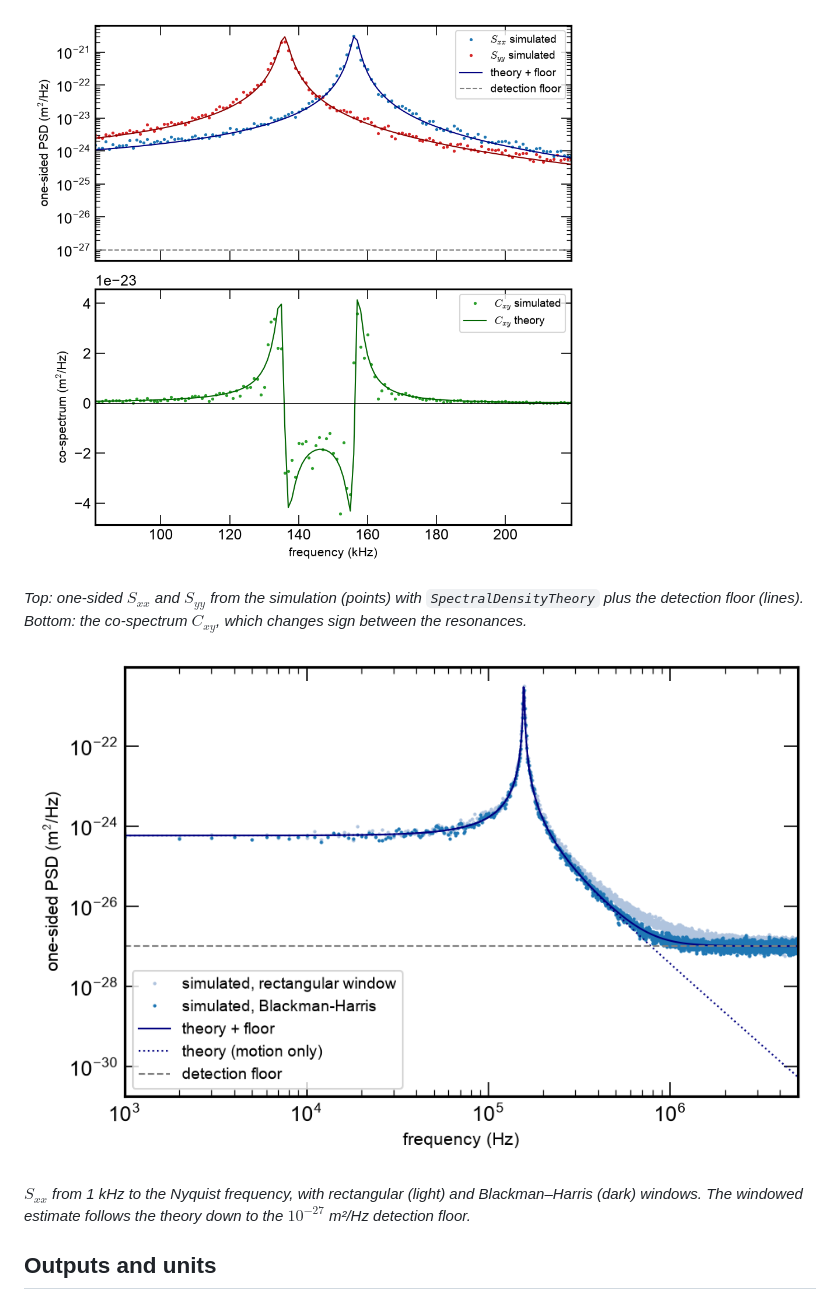
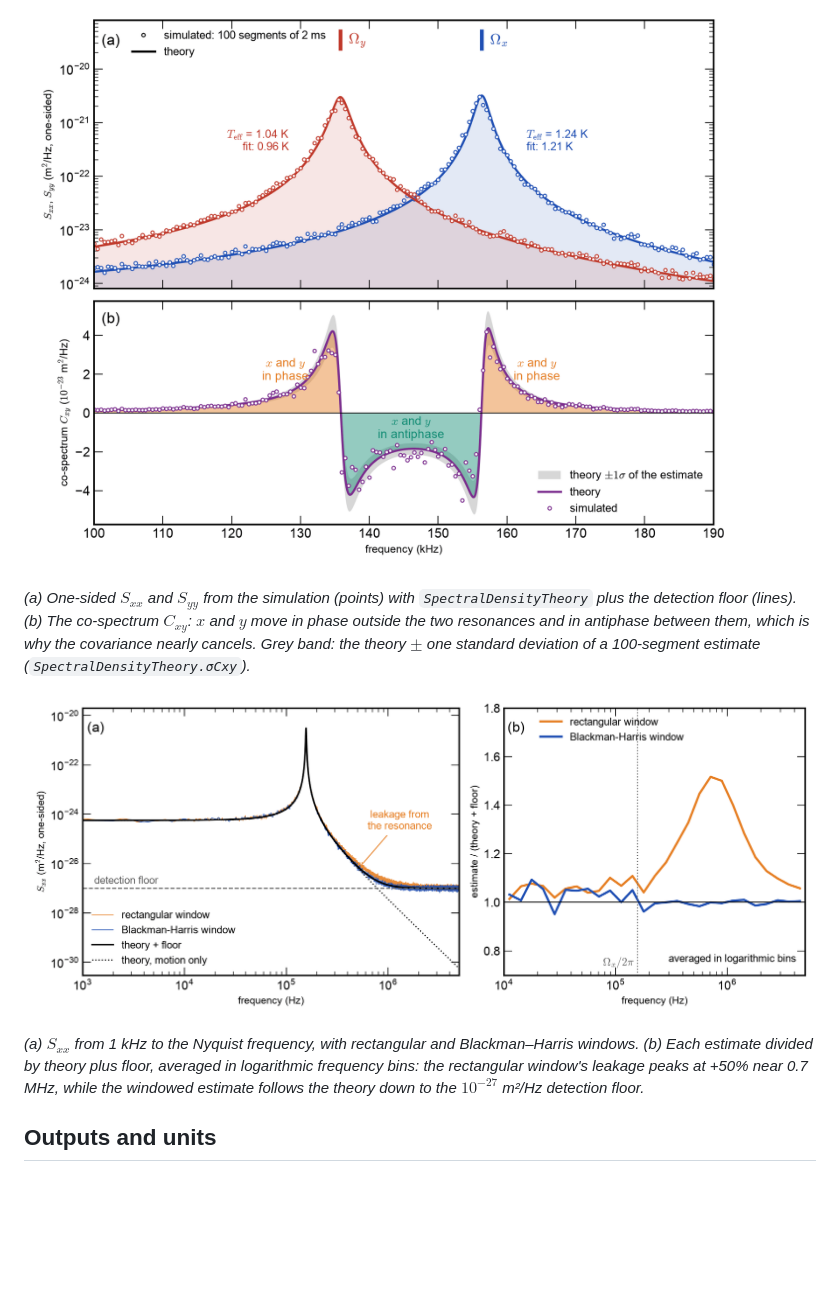
Before and after one commit to julianiacoponi/levisim, a Markdown page: docs/guide/stochastic_simulations.md, the part around one of its changes. GitHub-like rendering; pictures changed too: docs/guide/figures/stochastic_broadband.png, docs/guide/figures/stochastic_psd.png; blank space fills up the shorter version.

```diff
--- a/docs/guide/stochastic_simulations.md
+++ b/docs/guide/stochastic_simulations.md
@@ -267,13 +277,17 @@ is within its statistical error.
 
 ![Resonant PSDs and co-spectrum](figures/stochastic_psd.png)
 
-*Top: one-sided $S_{xx}$ and $S_{yy}$ from the simulation (points) with `SpectralDensityTheory` plus the
-detection floor (lines). Bottom: the co-spectrum $C_{xy}$, which changes sign between the resonances.*
+*(a) One-sided $S_{xx}$ and $S_{yy}$ from the simulation (points) with `SpectralDensityTheory` plus the
+detection floor (lines). (b) The co-spectrum $C_{xy}$: $x$ and $y$ move in phase outside the two
+resonances and in antiphase between them, which is why the covariance nearly cancels. Grey band: the
+theory $\pm$ one standard deviation of a 100-segment estimate (`SpectralDensityTheory.σCxy`).*
 
 ![Broadband PSD and detection floor](figures/stochastic_broadband.png)
 
-*$S_{xx}$ from 1 kHz to the Nyquist frequency, with rectangular (light) and Blackman–Harris (dark)
-windows. The windowed estimate follows the theory down to the $10^{-27}$ m²/Hz detection floor.*
+*(a) $S_{xx}$ from 1 kHz to the Nyquist frequency, with rectangular and Blackman–Harris windows.
+(b) Each estimate divided by theory plus floor, averaged in logarithmic frequency bins: the
+rectangular window's leakage peaks at +50% near 0.7 MHz, while the windowed estimate follows the
+theory down to the $10^{-27}$ m²/Hz detection floor.*
 
 ## Outputs and units
 
```
Also changed, not shown: other parts of docs/guide/stochastic_simulations.md (+26 -16 lines), CHANGELOG.md (+5 -0 lines), docs/guide/figures/stochastic_traces.png (added), 1 other file.
